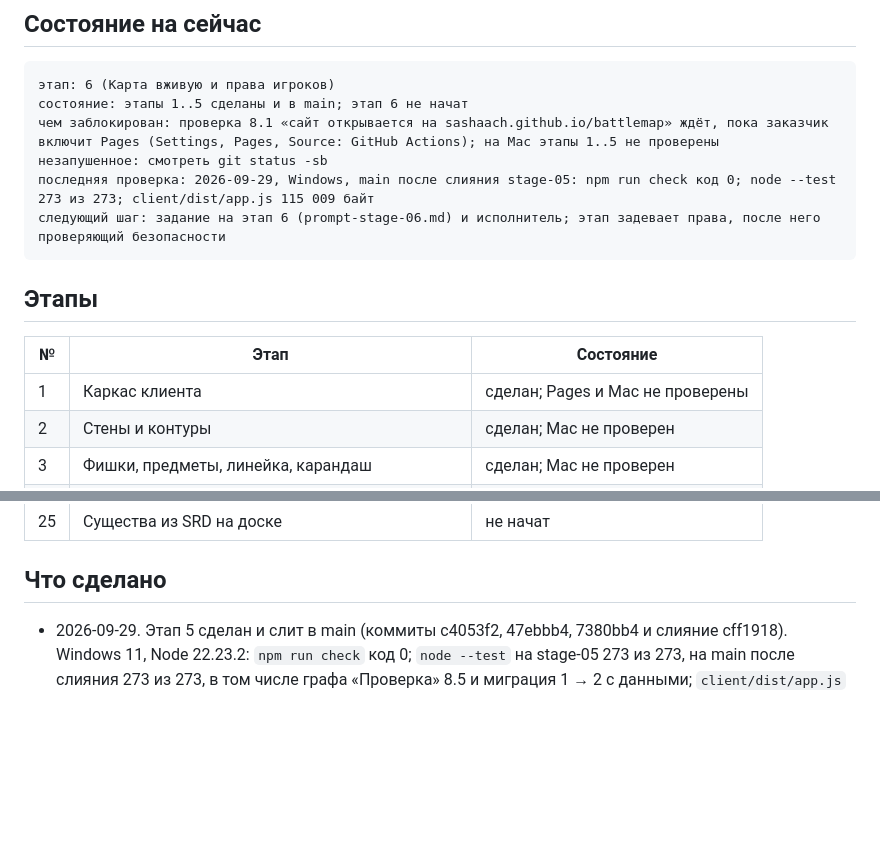
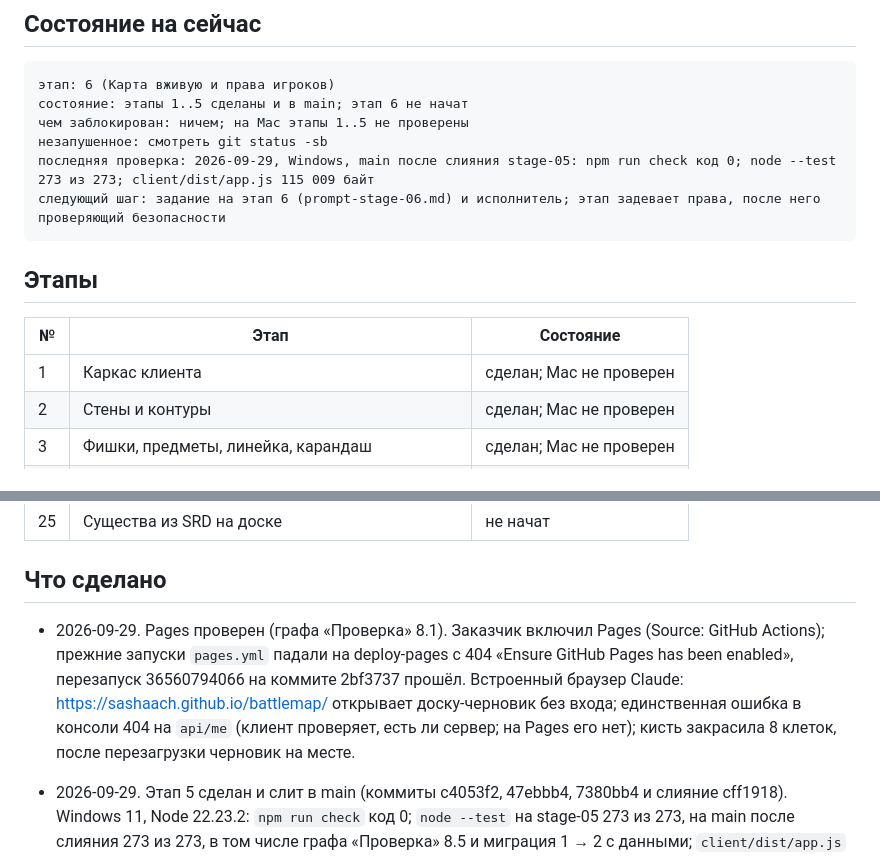
Before and after one commit to SashaAch/battlemap, a Markdown page: .branch-kb/main/progress.md, 2 parts joined by grey strips. Rendered like a GitHub page; blank space fills up the shorter version.

Commit message:
Progress: GitHub Pages verified
Co-Authored-By: Claude Opus 5.5 <noreply@anthropic.com>

````diff
--- a/.branch-kb/main/progress.md
+++ b/.branch-kb/main/progress.md
@@ -14,7 +14,7 @@ keywords: [состояние, прогресс, этапы]
 ```
 этап: 6 (Карта вживую и права игроков)
 состояние: этапы 1..5 сделаны и в main; этап 6 не начат
-чем заблокирован: проверка 8.1 «сайт открывается на sashaach.github.io/battlemap» ждёт, пока заказчик включит Pages (Settings, Pages, Source: GitHub Actions); на Mac этапы 1..5 не проверены
+чем заблокирован: ничем; на Mac этапы 1..5 не проверены
 незапушенное: смотреть git status -sb
 последняя проверка: 2026-09-29, Windows, main после слияния stage-05: npm run check код 0; node --test 273 из 273; client/dist/app.js 115 009 байт
 следующий шаг: задание на этап 6 (prompt-stage-06.md) и исполнитель; этап задевает права, после него проверяющий безопасности
@@ -24,7 +24,7 @@ keywords: [состояние, прогресс, этапы]
 
 | № | Этап | Состояние |
 |---|---|---|
-| 1 | Каркас клиента | сделан; Pages и Mac не проверены |
+| 1 | Каркас клиента | сделан; Mac не проверен |
 | 2 | Стены и контуры | сделан; Mac не проверен |
 | 3 | Фишки, предметы, линейка, карандаш | сделан; Mac не проверен |
 | 4 | Сервер, база, учётные записи | сделан; Mac не проверен |
@@ -52,6 +52,7 @@ keywords: [состояние, прогресс, этапы]
 
 ## Что сделано
 
+- 2026-09-29. Pages проверен (графа «Проверка» 8.1). Заказчик включил Pages (Source: GitHub Actions); прежние запуски `pages.yml` падали на deploy-pages с 404 «Ensure GitHub Pages has been enabled», перезапуск 36560794066 на коммите 2bf3737 прошёл. Встроенный браузер Claude: https://sashaach.github.io/battlemap/ открывает доску-черновик без входа; единственная ошибка в консоли 404 на `api/me` (клиент проверяет, есть ли сервер; на Pages его нет); кисть закрасила 8 клеток, после перезагрузки черновик на месте.
 - 2026-09-29. Этап 5 сделан и слит в main (коммиты c4053f2, 47ebbb4, 7380bb4 и слияние cff1918). Windows 11, Node 22.23.2: `npm run check` код 0; `node --test` на stage-05 273 из 273, на main после слияния 273 из 273, в том числе графа «Проверка» 8.5 и миграция 1 → 2 с данными; `client/dist/app.js` 115 009 байт. Встроенный браузер Claude, сервер stage-05 на 127.0.0.1:8540 с временной папкой данных, два окна с разными cookie (мастер на 127.0.0.1, игрок на localhost):
   - название игры с `<b>` выводится текстом; первая сцена стала текущей, новая сцена «Город» скрыта;
   - игрок зарегистрировался по ссылке `#join=`: код встал в поле, вход только по кнопке; у игрока только «Выбор» и «Линейка»;
````
